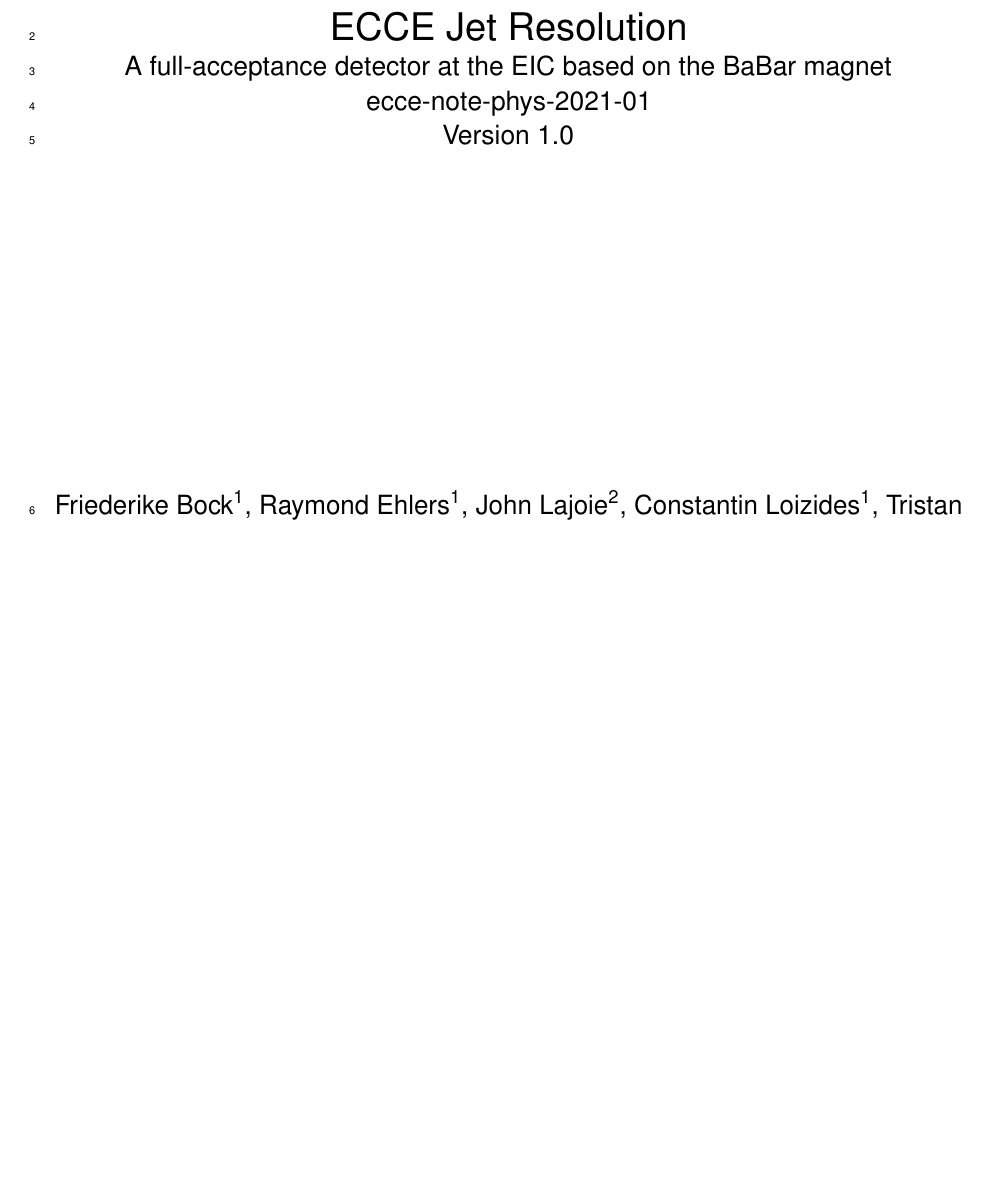
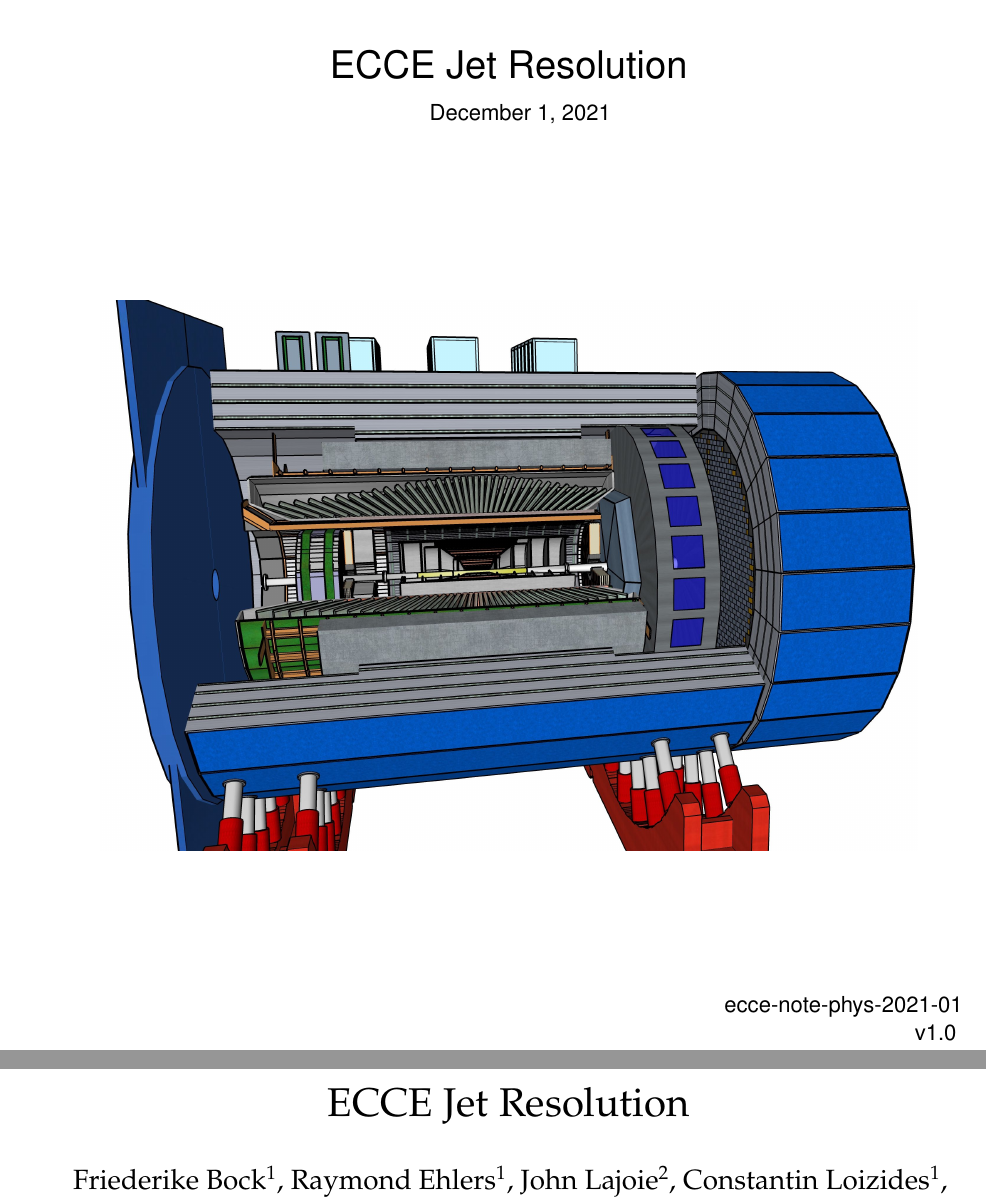
Before and after one commit to ecce-notes/ecce-note-phys-2021-01, a LaTeX document (0main.tex, which reads title_page.tex): part of page 1 of 10 before the commit and two parts of pages 1 and 3 of 11 after it, the two joined at a grey line, cut so that both start at the same text, the shorter picture padded with empty space. Compiled offline with pdfLaTeX.

Commit message:
Update formatting.

```diff
--- a/0main.tex
+++ b/0main.tex
@@ -21,5 +21,6 @@
 
 %%%%%%%%%%%%%%%%%%  header  (packages,
 \input{header}
+\title{ECCE Jet Resolution}
 \input{authorlist}
 \begin{document}
@@ -34 +36,2 @@
 \pagestyle{plain}
+\maketitle
--- a/title_page.tex
+++ b/title_page.tex
@@ -14,20 +9,30 @@
+\end{figure}
 
-\title{\includegraphics[width=0.3\linewidth]{figs/ecce-logo.png}\\ \vspace{0.4pt}
-        ECCE Jet Resolution\\
-        \large A full-acceptance detector at the EIC based on the BaBar magnet\\
-        ecce-note-phys-2021-01\\
-        Version 1.0}
-\date{\today}
-\maketitle
+\begin{center}
+  \large
+  {\LARGE{ECCE Jet Resolution}}
 
+  \begin{tabular}{cc}
+
+%A full-acceptance detector at the EIC based on the BaBAR magnet
+& \today%December 1, 2021 \\
+  \end{tabular}
+  \end{center}
+
+\vspace{15cm}
+\hspace*{0pt}\hfill ecce-note-phys-2021-01 \\
+\hspace*{0pt}\hfill v1.0
+\vspace{-15cm}
+
+\vspace{1cm}
 
 \begin{figure}[H]
   \begin{center}
-    \includegraphics[width=0.7\linewidth]{figs/ECCE.png}
+    \includegraphics[width=0.9\linewidth]{figs/ECCE.jpeg}
   \end{center}
 \end{figure}
 }
 
 
-%\vfill
+\vfill
 \renewcommand*\familydefault{\rmdefault}
```
Also changed, not shown: figs/ECCE.jpeg (added), 0main.tex (31 more changed lines), title_page.tex (17 more changed lines).
